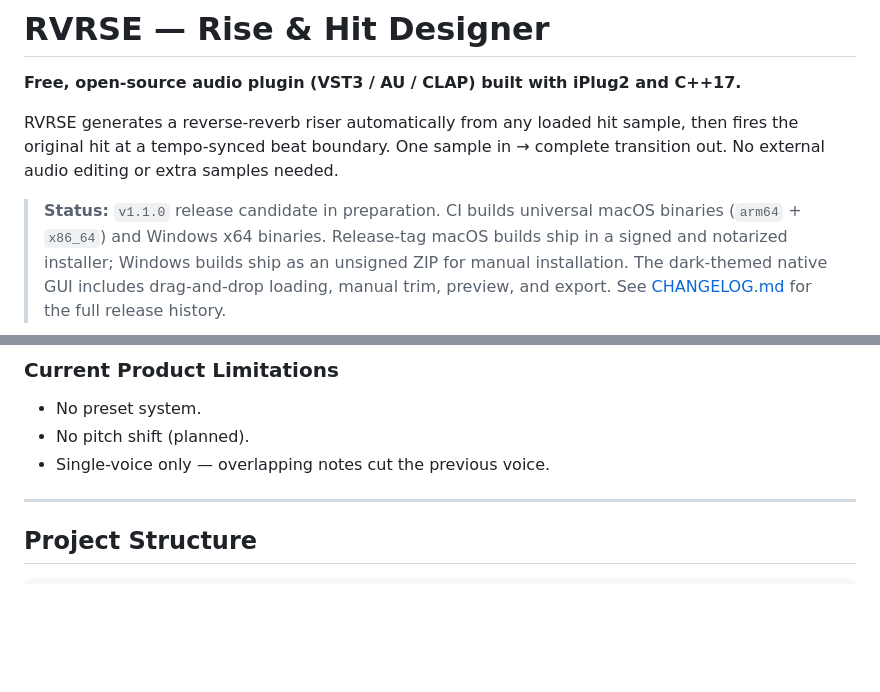
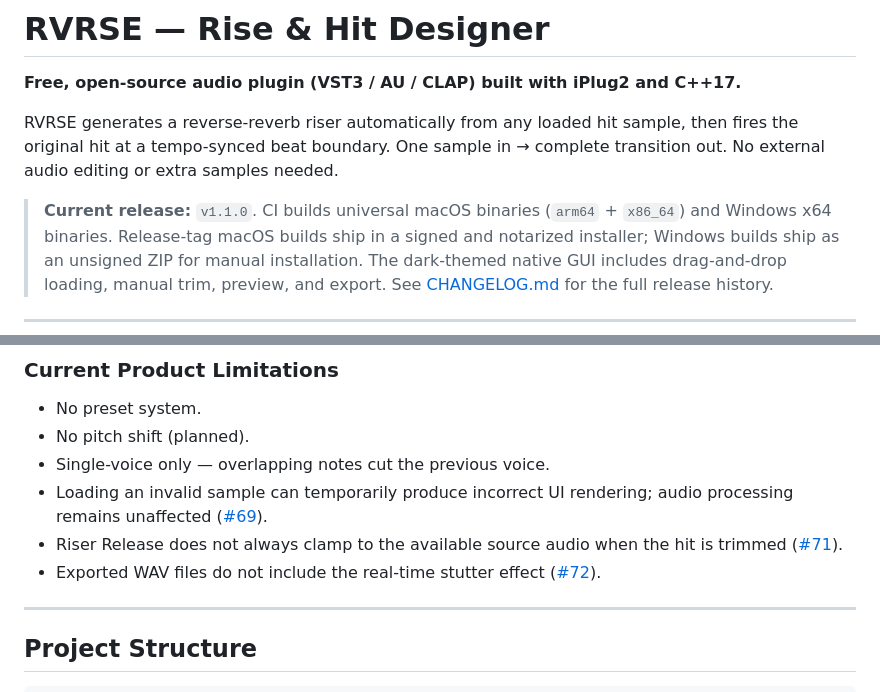
Before and after one commit to SamuFL/rverse, a Markdown page: README.md, 2 parts joined by grey strips. GitHub-like rendering; blank space fills up the shorter version.

Commit message:
Finalize v1.1.0 release notes (#48)
Co-authored-by: Copilot <223556219+Copilot@users.noreply.github.com>

```diff
--- a/README.md
+++ b/README.md
@@ -6,7 +6,7 @@ RVRSE generates a reverse-reverb riser automatically from any loaded hit sample,
 original hit at a tempo-synced beat boundary. One sample in → complete transition out. No external
 audio editing or extra samples needed.
 
-> **Status:** `v1.1.0` release candidate in preparation. CI builds universal macOS binaries
+> **Current release:** `v1.1.0`. CI builds universal macOS binaries
 > (`arm64` + `x86_64`) and Windows x64 binaries. Release-tag macOS builds ship in a signed and
 > notarized installer; Windows builds ship as an unsigned ZIP for manual installation.
 > The dark-themed native GUI includes drag-and-drop loading, manual trim, preview, and export.
@@ -504,6 +504,12 @@ The following are explicitly outside the RVRSE roadmap:
 - No preset system.
 - No pitch shift (planned).
 - Single-voice only — overlapping notes cut the previous voice.
+- Loading an invalid sample can temporarily produce incorrect UI rendering; audio processing
+  remains unaffected ([#69](https://github.com/SamuFL/rverse/issues/69)).
+- Riser Release does not always clamp to the available source audio when the hit is trimmed
+  ([#71](https://github.com/SamuFL/rverse/issues/71)).
+- Exported WAV files do not include the real-time stutter effect
+  ([#72](https://github.com/SamuFL/rverse/issues/72)).
 
 ---
 
```
Also changed, not shown: CHANGELOG.md (+4 -1 lines).
